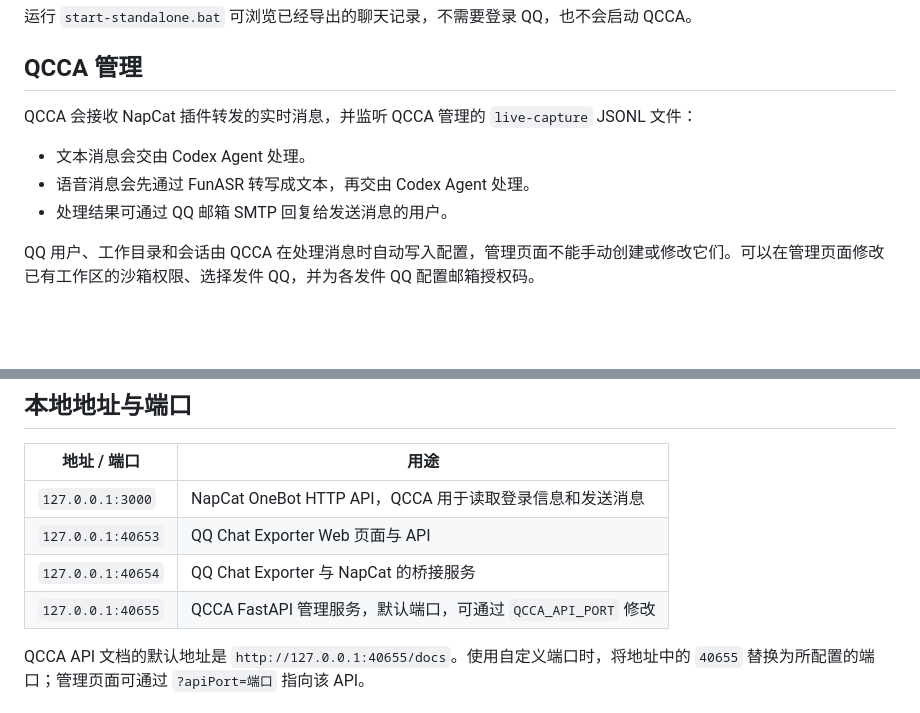
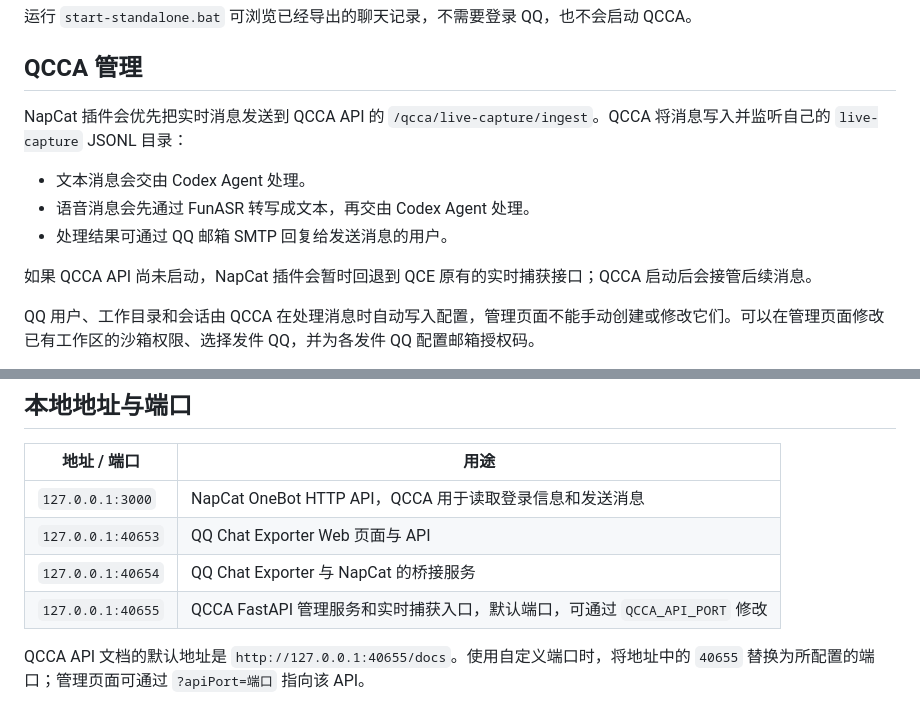
Before and after one commit to kol-mm/QCCA-NapCat-QCE, a Markdown page: README.md, 2 parts joined by grey strips. Rendered like a GitHub page; blank space fills up the shorter version.

Commit message:
Document QCCA live capture routing

```diff
--- a/README.md
+++ b/README.md
@@ -50,11 +50,13 @@ QCCA-NapCat-QCE 将以下组件整合为一个 Windows 使用包：
 
 ## QCCA 管理
 
-QCCA 会接收 NapCat 插件转发的实时消息，并监听 QCCA 管理的 `live-capture` JSONL 文件：
+NapCat 插件会优先把实时消息发送到 QCCA API 的 `/qcca/live-capture/ingest`。QCCA 将消息写入并监听自己的 `live-capture` JSONL 目录：
 
 - 文本消息会交由 Codex Agent 处理。
 - 语音消息会先通过 FunASR 转写成文本，再交由 Codex Agent 处理。
 - 处理结果可通过 QQ 邮箱 SMTP 回复给发送消息的用户。
+
+如果 QCCA API 尚未启动，NapCat 插件会暂时回退到 QCE 原有的实时捕获接口；QCCA 启动后会接管后续消息。
 
 QQ 用户、工作目录和会话由 QCCA 在处理消息时自动写入配置，管理页面不能手动创建或修改它们。可以在管理页面修改已有工作区的沙箱权限、选择发件 QQ，并为各发件 QQ 配置邮箱授权码。
 
@@ -85,7 +87,7 @@ QCCA 的用户、工作区和会话配置文件：
 | `127.0.0.1:3000` | NapCat OneBot HTTP API，QCCA 用于读取登录信息和发送消息 |
 | `127.0.0.1:40653` | QQ Chat Exporter Web 页面与 API |
 | `127.0.0.1:40654` | QQ Chat Exporter 与 NapCat 的桥接服务 |
-| `127.0.0.1:40655` | QCCA FastAPI 管理服务，默认端口，可通过 `QCCA_API_PORT` 修改 |
+| `127.0.0.1:40655` | QCCA FastAPI 管理服务和实时捕获入口，默认端口，可通过 `QCCA_API_PORT` 修改 |
 
 QCCA API 文档的默认地址是 `http://127.0.0.1:40655/docs`。使用自定义端口时，将地址中的 `40655` 替换为所配置的端口；管理页面可通过 `?apiPort=端口` 指向该 API。
 
```
Also changed, not shown: README.en.md (+4 -2 lines).
